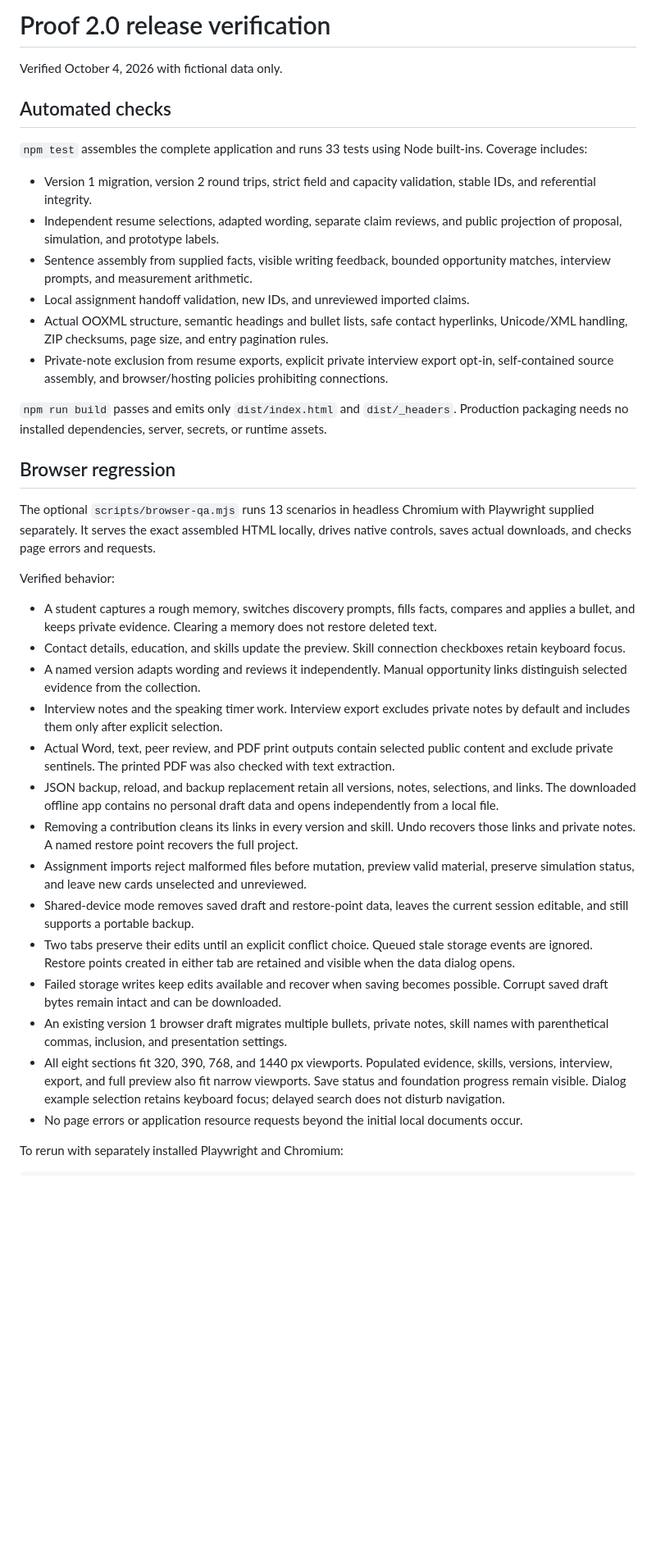
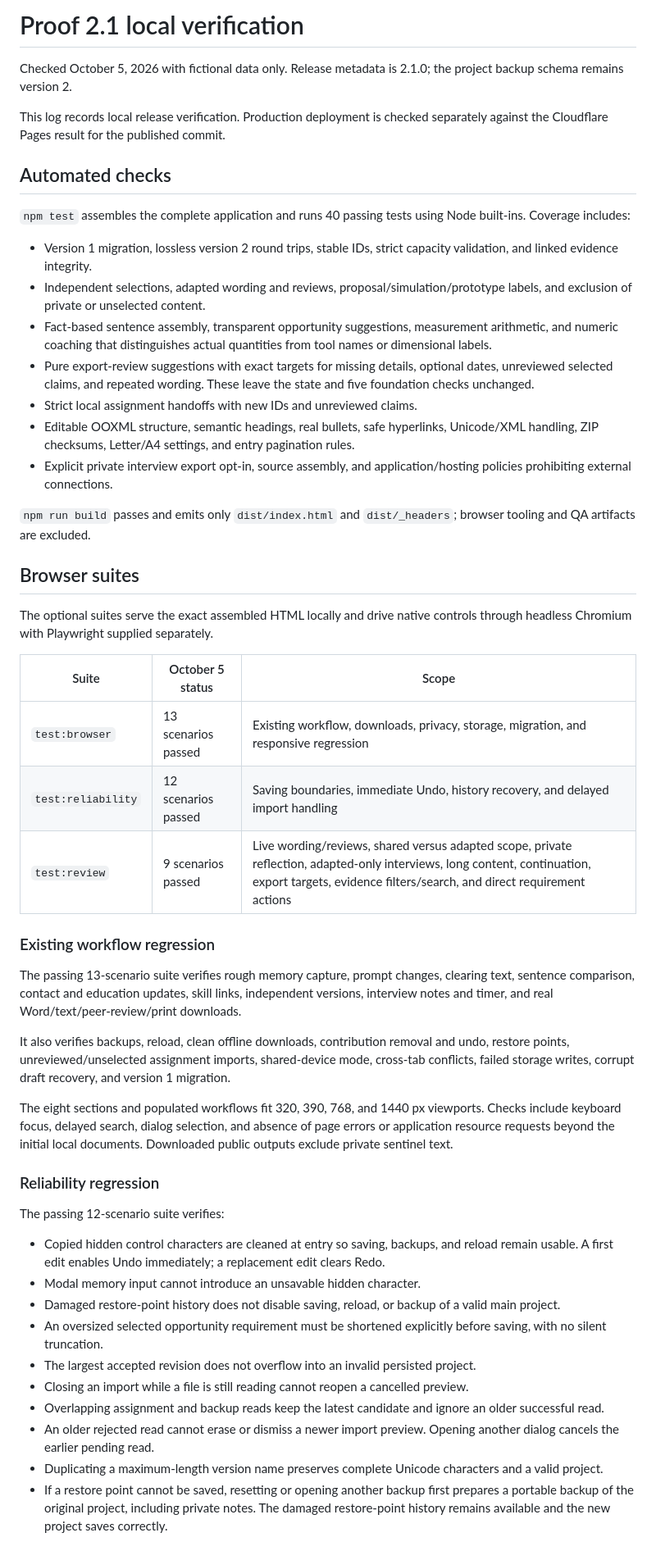
Before and after one commit to mralexgarrido/proof-resume, a Markdown page: QA.md, the part around one of its changes. Shown at 82% size. Rendered like a GitHub page; blank space fills up the shorter version.

```diff
--- a/QA.md
+++ b/QA.md
@@ -1,39 +1,53 @@
-# Proof 2.0 release verification
+# Proof 2.1 local verification
 
-Verified October 4, 2026 with fictional data only.
+Checked October 5, 2026 with fictional data only. Release metadata is 2.1.0; the project backup schema remains version 2.
+
+This log records local release verification. Production deployment is checked separately against the Cloudflare Pages result for the published commit.
 
 ## Automated checks
 
-`npm test` assembles the complete application and runs 33 tests using Node built-ins. Coverage includes:
+`npm test` assembles the complete application and runs 40 passing tests using Node built-ins. Coverage includes:
 
-- Version 1 migration, version 2 round trips, strict field and capacity validation, stable IDs, and referential integrity.
-- Independent resume selections, adapted wording, separate claim reviews, and public projection of proposal, simulation, and prototype labels.
-- Sentence assembly from supplied facts, visible writing feedback, bounded opportunity matches, interview prompts, and measurement arithmetic.
-- Local assignment handoff validation, new IDs, and unreviewed imported claims.
-- Actual OOXML structure, semantic headings and bullet lists, safe contact hyperlinks, Unicode/XML handling, ZIP checksums, page size, and entry pagination rules.
-- Private-note exclusion from resume exports, explicit private interview export opt-in, self-contained source assembly, and browser/hosting policies prohibiting connections.
+- Version 1 migration, lossless version 2 round trips, stable IDs, strict capacity validation, and linked evidence integrity.
+- Independent selections, adapted wording and reviews, proposal/simulation/prototype labels, and exclusion of private or unselected content.
+- Fact-based sentence assembly, transparent opportunity suggestions, measurement arithmetic, and numeric coaching that distinguishes actual quantities from tool names or dimensional labels.
+- Pure export-review suggestions with exact targets for missing details, optional dates, unreviewed selected claims, and repeated wording. These leave the state and five foundation checks unchanged.
+- Strict local assignment handoffs with new IDs and unreviewed claims.
+- Editable OOXML structure, semantic headings, real bullets, safe hyperlinks, Unicode/XML handling, ZIP checksums, Letter/A4 settings, and entry pagination rules.
+- Explicit private interview export opt-in, source assembly, and application/hosting policies prohibiting external connections.
 
-`npm run build` passes and emits only `dist/index.html` and `dist/_headers`. Production packaging needs no installed dependencies, server, secrets, or runtime assets.
+`npm run build` passes and emits only `dist/index.html` and `dist/_headers`; browser tooling and QA artifacts are excluded.
 
-## Browser regression
+## Browser suites
 
-The optional `scripts/browser-qa.mjs` runs 13 scenarios in headless Chromium with Playwright supplied separately. It serves the exact assembled HTML locally, drives native controls, saves actual downloads, and checks page errors and requests.
+The optional suites serve the exact assembled HTML locally and drive native controls through headless Chromium with Playwright supplied separately.
 
-Verified behavior:
+| Suite | October 5 status | Scope |
+| --- | --- | --- |
+| `test:browser` | 13 scenarios passed | Existing workflow, downloads, privacy, storage, migration, and responsive regression |
+| `test:reliability` | 12 scenarios passed | Saving boundaries, immediate Undo, history recovery, and delayed import handling |
+| `test:review` | 9 scenarios passed | Live wording/reviews, shared versus adapted scope, private reflection, adapted-only interviews, long content, continuation, export targets, evidence filters/search, and direct requirement actions |
 
-- A student captures a rough memory, switches discovery prompts, fills facts, compares and applies a bullet, and keeps private evidence. Clearing a memory does not restore deleted text.
-- Contact details, education, and skills update the preview. Skill connection checkboxes retain keyboard focus.
-- A named version adapts wording and reviews it independently. Manual opportunity links distinguish selected evidence from the collection.
-- Interview notes and the speaking timer work. Interview export excludes private notes by default and includes them only after explicit selection.
-- Actual Word, text, peer review, and PDF print outputs contain selected public content and exclude private sentinels. The printed PDF was also checked with text extraction.
-- JSON backup, reload, and backup replacement retain all versions, notes, selections, and links. The downloaded offline app contains no personal draft data and opens independently from a local file.
-- Removing a contribution cleans its links in every version and skill. Undo recovers those links and private notes. A named restore point recovers the full project.
-- Assignment imports reject malformed files before mutation, preview valid material, preserve simulation status, and leave new cards unselected and unreviewed.
-- Shared-device mode removes saved draft and restore-point data, leaves the current session editable, and still supports a portable backup.
-- Two tabs preserve their edits until an explicit conflict choice. Queued stale storage events are ignored. Restore points created in either tab are retained and visible when the data dialog opens.
-- Failed storage writes keep edits available and recover when saving becomes possible. Corrupt saved draft bytes remain intact and can be downloaded.
-- An existing version 1 browser draft migrates multiple bullets, private notes, skill names with parenthetical commas, inclusion, and presentation settings.
-- All eight sections fit 320, 390, 768, and 1440 px viewports. Populated evidence, skills, versions, interview, export, and full preview also fit narrow viewports. Save status and foundation progress remain visible. Dialog example selection retains keyboard focus; delayed search does not disturb navigation.
-- No page errors or application resource requests beyond the initial local documents occur.
+### Existing workflow regression
 
-To rerun with separately installed Playwright and Chromium:
+The passing 13-scenario suite verifies rough memory capture, prompt changes, clearing text, sentence comparison, contact and education updates, skill links, independent versions, interview notes and timer, and real Word/text/peer-review/print downloads.
+
+It also verifies backups, reload, clean offline downloads, contribution removal and undo, restore points, unreviewed/unselected assignment imports, shared-device mode, cross-tab conflicts, failed storage writes, corrupt draft recovery, and version 1 migration.
+
+The eight sections and populated workflows fit 320, 390, 768, and 1440 px viewports. Checks include keyboard focus, delayed search, dialog selection, and absence of page errors or application resource requests beyond the initial local documents. Downloaded public outputs exclude private sentinel text.
+
+### Reliability regression
+
+The passing 12-scenario suite verifies:
+
+- Copied hidden control characters are cleaned at entry so saving, backups, and reload remain usable. A first edit enables Undo immediately; a replacement edit clears Redo.
+- Modal memory input cannot introduce an unsavable hidden character.
+- Damaged restore-point history does not disable saving, reload, or backup of a valid main project.
+- An oversized selected opportunity requirement must be shortened explicitly before saving, with no silent truncation.
+- The largest accepted revision does not overflow into an invalid persisted project.
+- Closing an import while a file is still reading cannot reopen a cancelled preview.
+- Overlapping assignment and backup reads keep the latest candidate and ignore an older successful read.
+- An older rejected read cannot erase or dismiss a newer import preview. Opening another dialog cancels the earlier pending read.
+- Duplicating a maximum-length version name preserves complete Unicode characters and a valid project.
+- If a restore point cannot be saved, resetting or opening another backup first prepares a portable backup of the original project, including private notes. The damaged restore-point history remains available and the new project saves correctly.
+
```
Also changed, not shown: other parts of QA.md (+21 -10 lines), CONTRIBUTING.md (+6 -1 lines), README.md (+22 -6 lines), docs/proof-preview.png, 9 other files.
